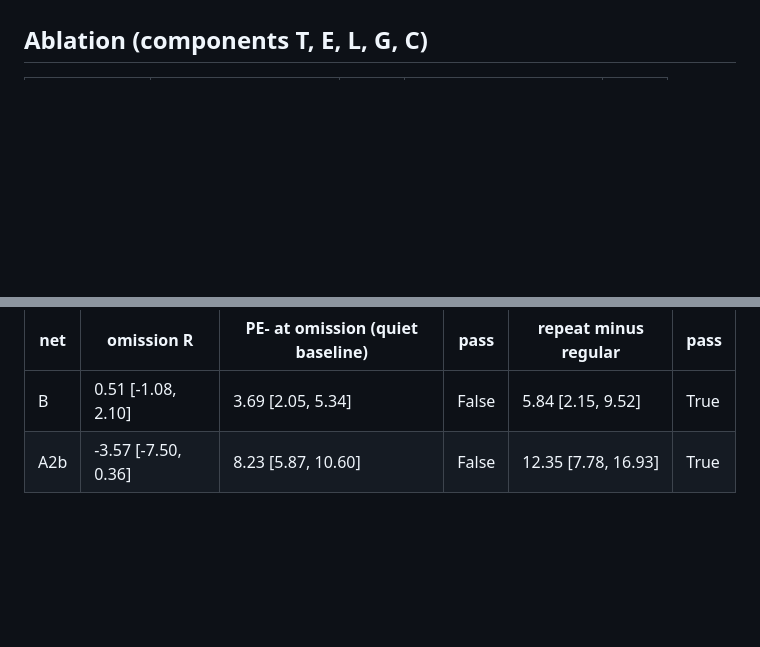
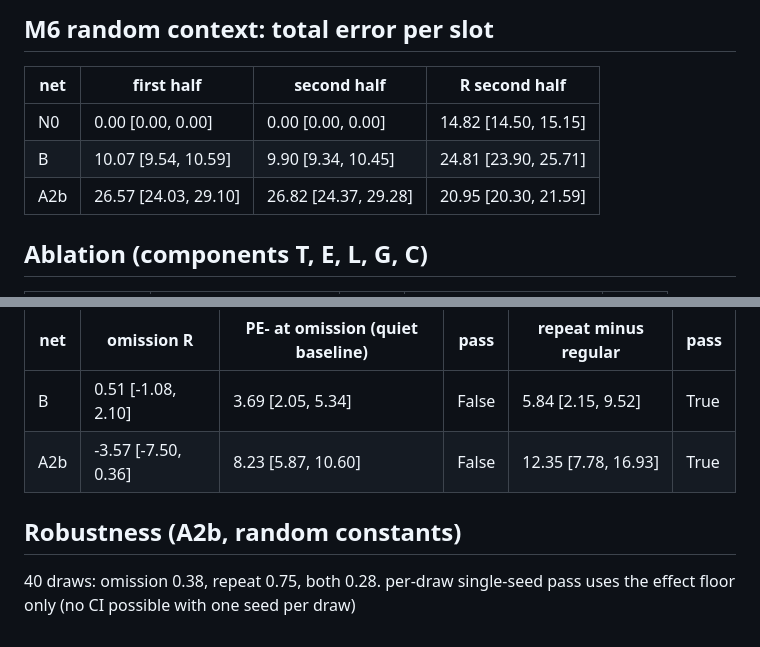
Before and after one commit to Aryan-sk6/SNN-RESEARCH, a Markdown page: results/tier2_summary_full.md, 2 parts joined by grey strips. Rendered like a GitHub page; blank space fills up the shorter version.

```diff
--- a/results/tier2_summary_full.md
+++ b/results/tier2_summary_full.md
@@ -51,3 +85,11 @@ M1 minus N0 (difference of differences): A/B: 3.68 [2.05, 5.31]; A/A2b: 8.15 [5.
+## M6 random context: total error per slot
+
+| net | first half | second half | R second half |
+|---|---|---|---|
+| N0 | 0.00 [0.00, 0.00] | 0.00 [0.00, 0.00] | 14.82 [14.50, 15.15] |
+| B | 10.07 [9.54, 10.59] | 9.90 [9.34, 10.45] | 24.81 [23.90, 25.71] |
+| A2b | 26.57 [24.03, 29.10] | 26.82 [24.37, 29.28] | 20.95 [20.30, 21.59] |
+
 ## Ablation (components T, E, L, G, C)
 
 | components | omission R | pass | repeat-minus-regular | pass |
@@ -73,3 +115,7 @@ Smallest subsets passing both: []
 |---|---|---|---|---|---|
 | B | 0.51 [-1.08, 2.10] | 3.69 [2.05, 5.34] | False | 5.84 [2.15, 9.52] | True |
 | A2b | -3.57 [-7.50, 0.36] | 8.23 [5.87, 10.60] | False | 12.35 [7.78, 16.93] | True |
+
+## Robustness (A2b, random constants)
+
+40 draws: omission 0.38, repeat 0.75, both 0.28. per-draw single-seed pass uses the effect floor only (no CI possible with one seed per draw)
```
Also changed, not shown: other parts of results/tier2_summary_full.md (+34 -0 lines), README.md (+11 -8 lines), docs/TIER2_RESULTS.md (added, +65 -0 lines), results/fig2_tier2_full.png, 1 other file.
